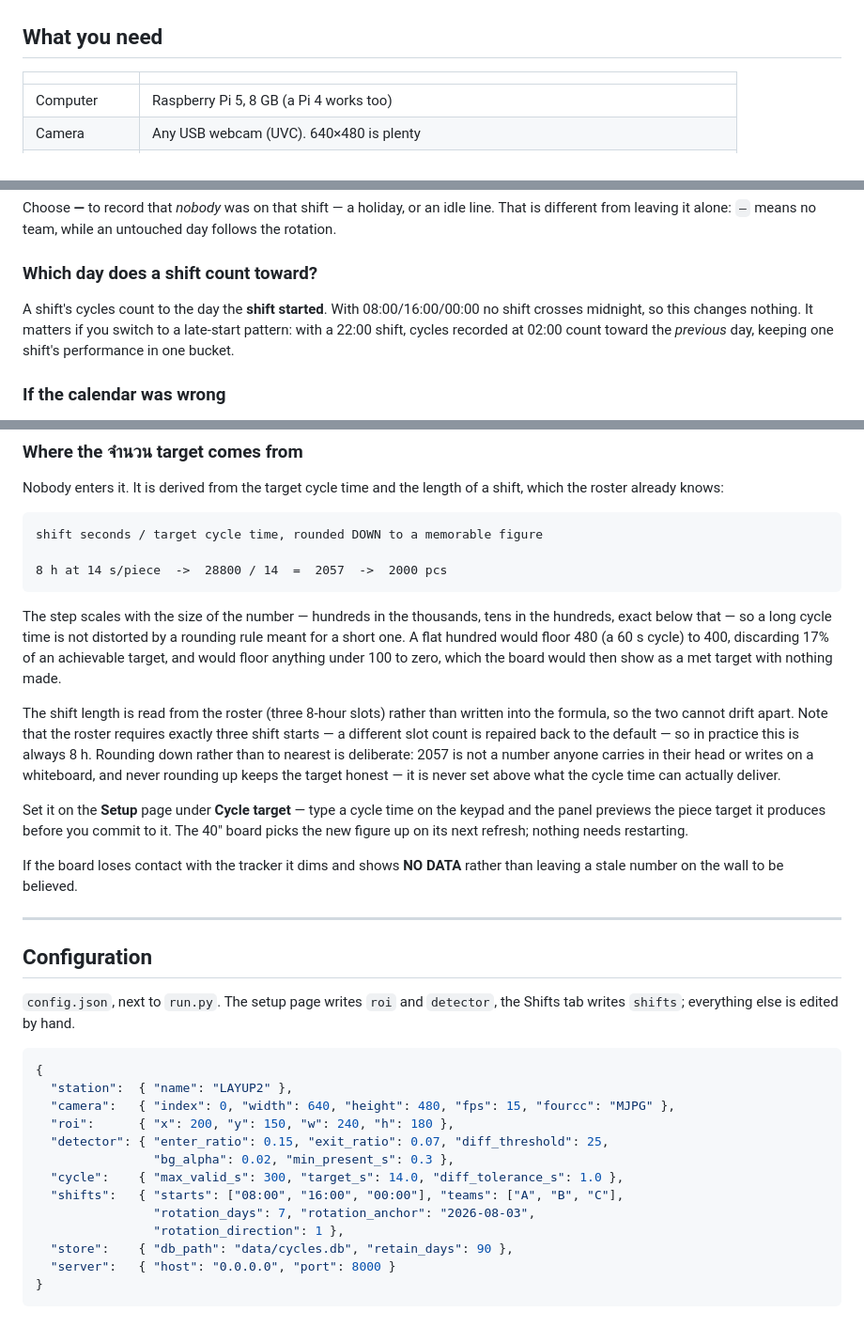
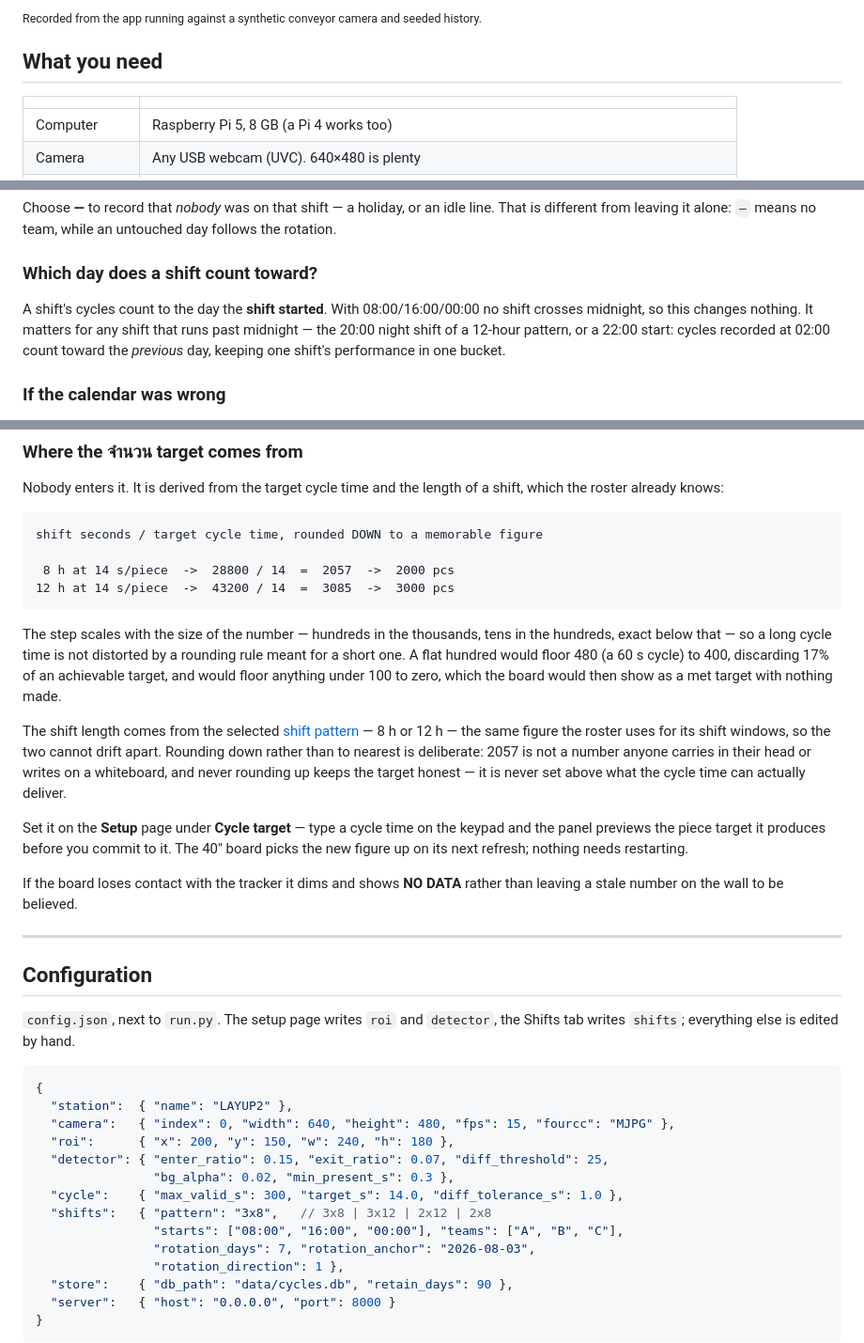
Before and after one commit to natn2014/ImageHash_CycleTime, a Markdown page: README.md, 3 parts joined by grey strips. Shown at 94% size. Rendered like a GitHub page; blank space fills up the shorter version.

````diff
--- a/README.md
+++ b/README.md
@@ -19,3 +32,4 @@ with the team on shift. Two screens:
+<sub>Recorded from the app running against a synthetic conveyor camera and seeded history.</sub>
 
 ## What you need
 
@@ -325,9 +366,10 @@ untouched day follows the rotation.
 ### Which day does a shift count toward?
 
 A shift's cycles count to the day the **shift started**. With 08:00/16:00/00:00
-no shift crosses midnight, so this changes nothing. It matters if you switch to
-a late-start pattern: with a 22:00 shift, cycles recorded at 02:00 count toward
-the *previous* day, keeping one shift's performance in one bucket.
+no shift crosses midnight, so this changes nothing. It matters for any shift
+that runs past midnight — the 20:00 night shift of a 12-hour pattern, or a
+22:00 start: cycles recorded at 02:00 count toward the *previous* day, keeping
+one shift's performance in one bucket.
 
 ### If the calendar was wrong
 
@@ -376,7 +418,8 @@ shift, which the roster already knows:
 ```
 shift seconds / target cycle time, rounded DOWN to a memorable figure
 
-8 h at 14 s/piece  ->  28800 / 14  =  2057  ->  2000 pcs
+ 8 h at 14 s/piece  ->  28800 / 14  =  2057  ->  2000 pcs
+12 h at 14 s/piece  ->  43200 / 14  =  3085  ->  3000 pcs
 ```
 
 The step scales with the size of the number — hundreds in the thousands, tens
@@ -386,10 +429,9 @@ cycle) to 400, discarding 17% of an achievable target, and would floor anything
 under 100 to zero, which the board would then show as a met target with nothing
 made.
 
-The shift length is read from the roster (three 8-hour slots) rather than
-written into the formula, so the two cannot drift apart. Note that the roster
-requires exactly three shift starts — a different slot count is repaired back
-to the default — so in practice this is always 8 h. Rounding down rather than
+The shift length comes from the selected [shift pattern](#shift-patterns) —
+8 h or 12 h — the same figure the roster uses for its shift windows, so the two
+cannot drift apart. Rounding down rather than
 to nearest is deliberate: 2057 is not a number anyone carries in their head or
 writes on a whiteboard, and never rounding up keeps the target honest — it is
 never set above what the cycle time can actually deliver.
@@ -409,7 +451,7 @@ rather than leaving a stale number on the wall to be believed.
 `config.json`, next to `run.py`. The setup page writes `roi` and `detector`,
 the Shifts tab writes `shifts`; everything else is edited by hand.
 
-```json
+```jsonc
 {
   "station":  { "name": "LAYUP2" },
   "camera":   { "index": 0, "width": 640, "height": 480, "fps": 15, "fourcc": "MJPG" },
@@ -417,7 +459,8 @@ the Shifts tab writes `shifts`; everything else is edited by hand.
   "detector": { "enter_ratio": 0.15, "exit_ratio": 0.07, "diff_threshold": 25,
                 "bg_alpha": 0.02, "min_present_s": 0.3 },
   "cycle":    { "max_valid_s": 300, "target_s": 14.0, "diff_tolerance_s": 1.0 },
-  "shifts":   { "starts": ["08:00", "16:00", "00:00"], "teams": ["A", "B", "C"],
+  "shifts":   { "pattern": "3x8",   // 3x8 | 3x12 | 2x12 | 2x8
+                "starts": ["08:00", "16:00", "00:00"], "teams": ["A", "B", "C"],
                 "rotation_days": 7, "rotation_anchor": "2026-08-03",
                 "rotation_direction": 1 },
   "store":    { "db_path": "data/cycles.db", "retain_days": 90 },
````
Also changed, not shown: other parts of README.md (+50 -10 lines), docs/board.gif (added), docs/dashboard.gif (added), docs/shifts.gif (added), 2 other files.
